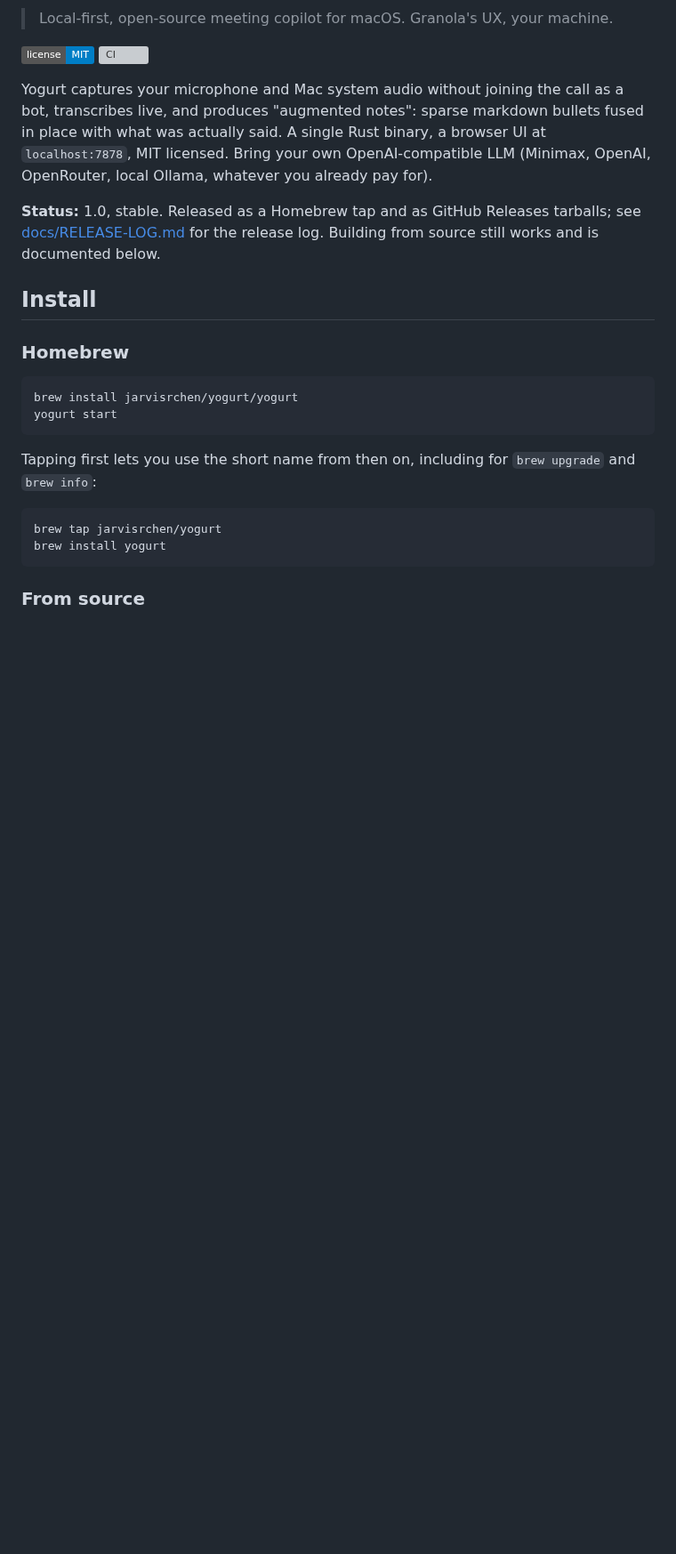
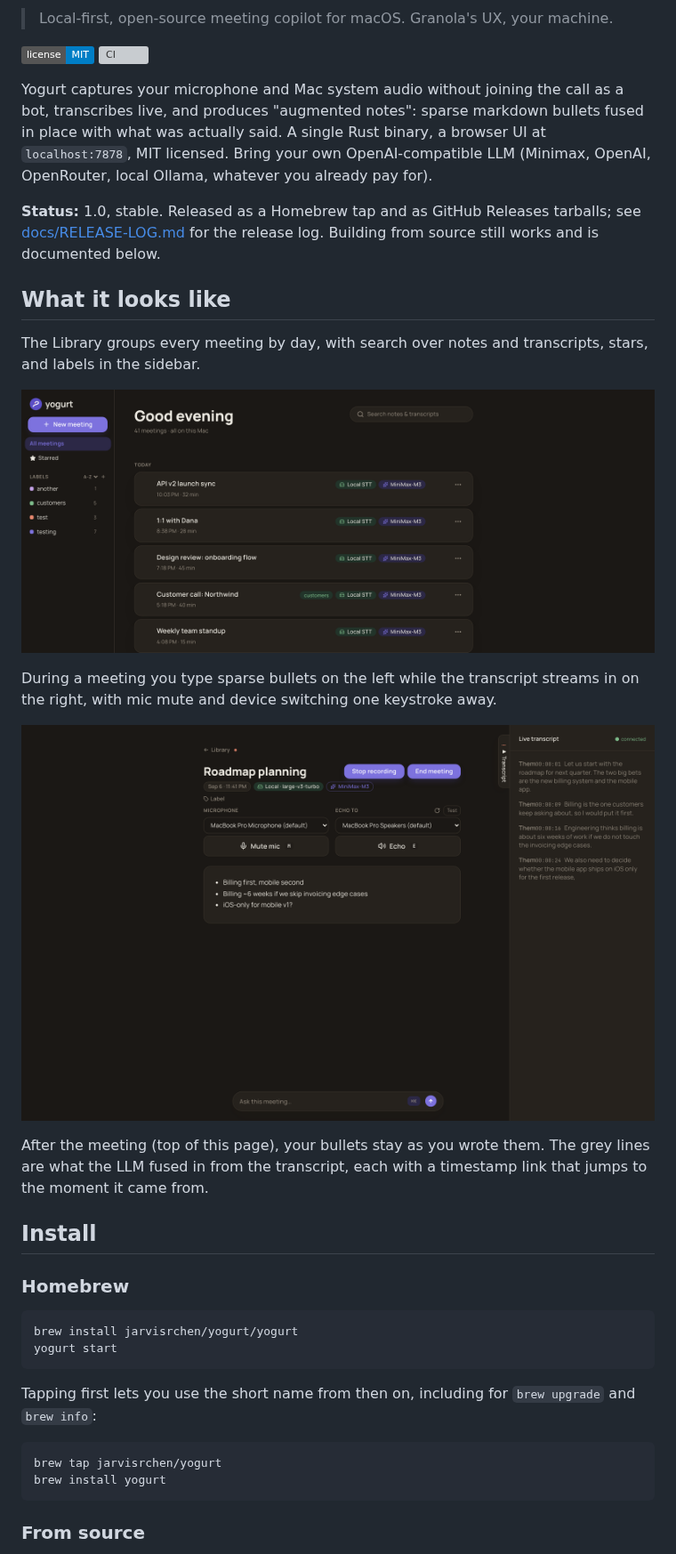
Before and after one commit to jarvisrchen/yogurt, a Markdown page: README.md, the part around one of its changes. Shown at 89% size. Rendered like a GitHub page; pictures changed too: docs/screenshots/library.png (added), docs/screenshots/live.png (added); badges without logos; blank space fills up the shorter version; grey boxes are pictures that could not be loaded.

Commit message:
DX-13: add app screenshots to the README (#112)
Adds three app screenshots to the README and replaces the `TODO: hero screenshot` placeholder.

- `docs/screenshots/notes.png`: post-meeting page, augmented notes with the transcript dock open (hero).
- `docs/screenshots/live.png`: a meeting in progress, notes on the left and the live transcript streaming on the right.
- `docs/screenshots/library.png`: the Library, cropped to one day's group.
- New "What it looks like" section above Install.

Shots were taken with Playwright at 1440x900 @2x against a live server. Library and notes used fixture meetings (`POST /api/meetings` with `transcript_json` + `ended`) enhanced with the real MiniMax provider. The live shot is a real recording with `say` played through system audio. All fixtures were deleted afterwards.

```diff
--- a/README.md
+++ b/README.md
@@ -17,6 +19,23 @@ Ollama, whatever you already pay for).
 **Status:** 1.0, stable.
 Released as a Homebrew tap and as GitHub Releases tarballs; see [docs/RELEASE-LOG.md](docs/RELEASE-LOG.md) for the release log.
 Building from source still works and is documented below.
+
+## What it looks like
+
+The Library groups every meeting by day, with search over notes and transcripts, stars, and labels in the sidebar.
+
+<p align="center">
+  <img src="docs/screenshots/library.png" alt="The yogurt Library: meetings grouped by day, each card showing its transcription engine and LLM" width="900">
+</p>
+
+During a meeting you type sparse bullets on the left while the transcript streams in on the right, with mic mute and device switching one keystroke away.
+
+<p align="center">
+  <img src="docs/screenshots/live.png" alt="A live meeting in yogurt: notes editor with the live transcript dock open, mic and echo controls above" width="900">
+</p>
+
+After the meeting (top of this page), your bullets stay as you wrote them.
+The grey lines are what the LLM fused in from the transcript, each with a timestamp link that jumps to the moment it came from.
 
 ## Install
 
```
Also changed, not shown: other parts of README.md (+3 -1 lines), docs/TODO-DONE.md (+5 -0 lines), docs/TODO.md (+0 -3 lines), docs/screenshots/notes.png (added).
